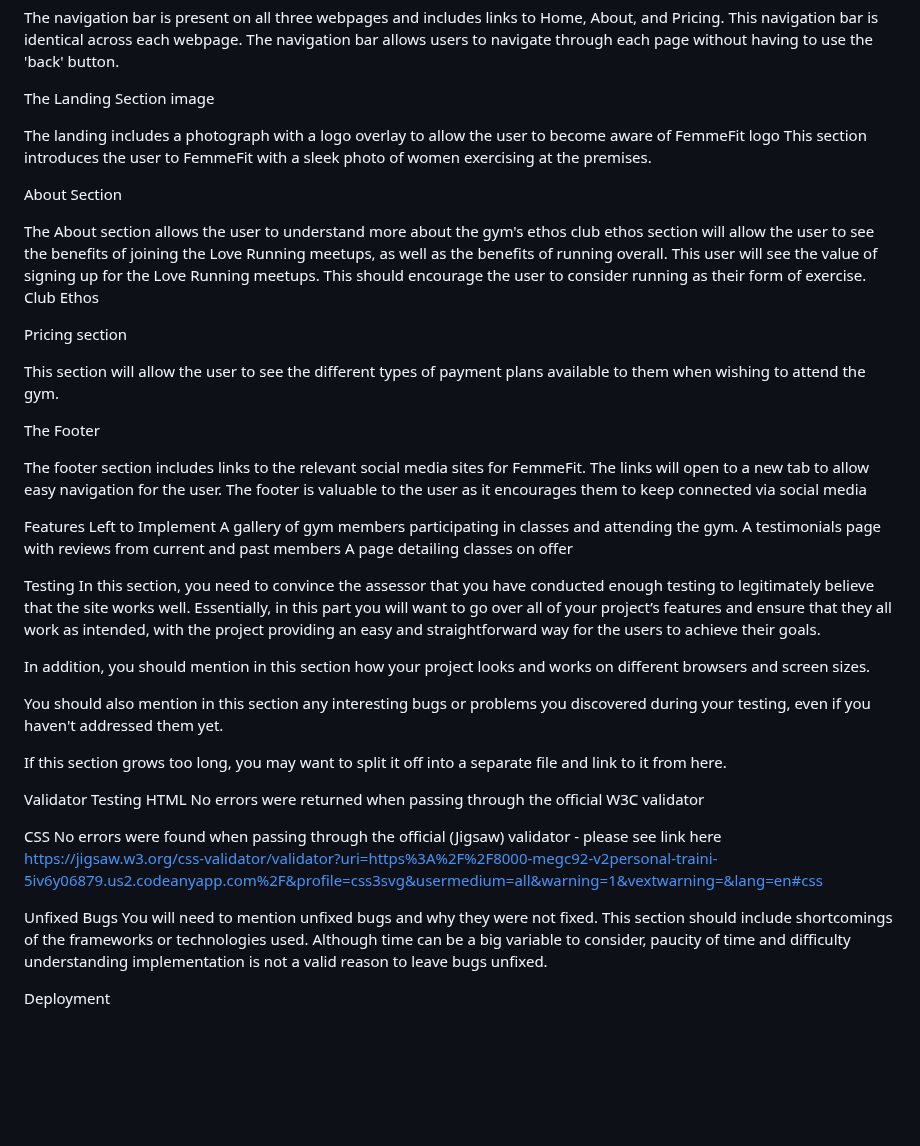
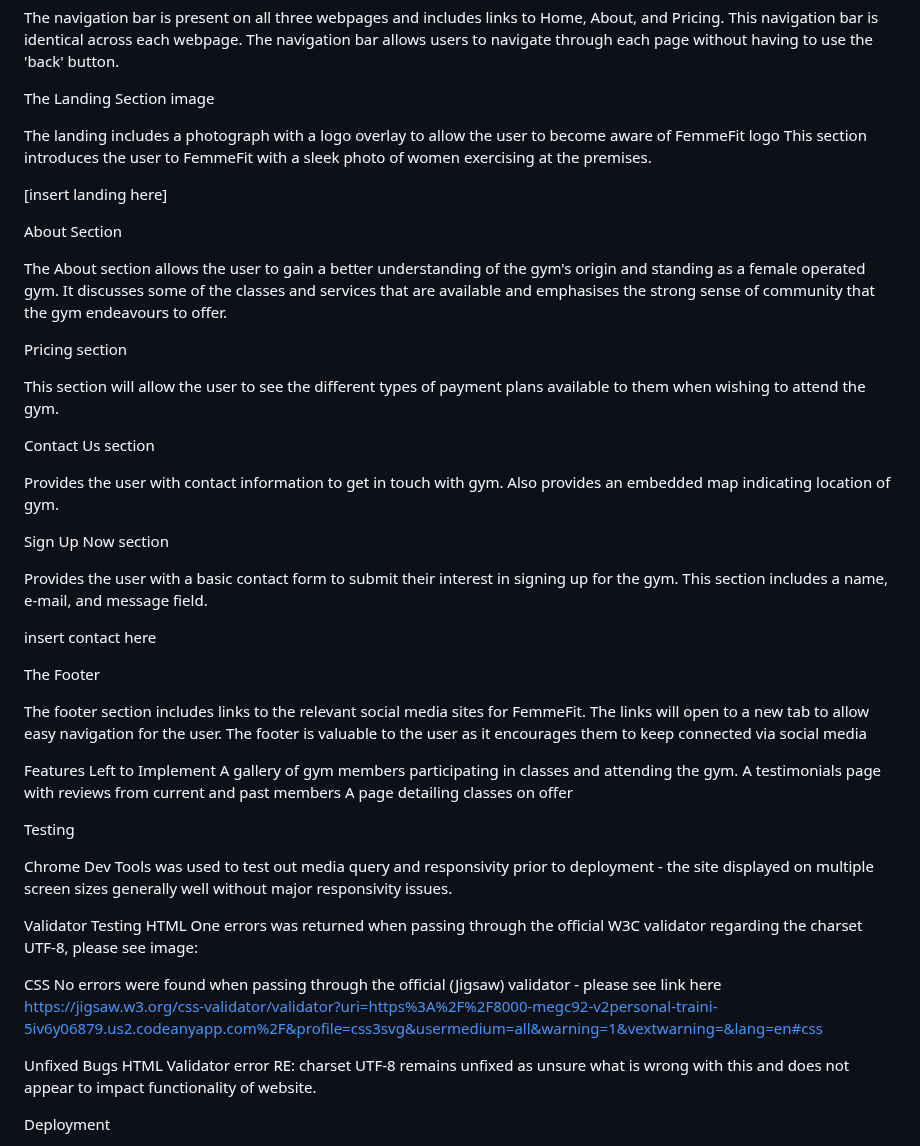
Before and after one commit to MegC92/v2personal-training, a Markdown page: README.md, the part around the change. GitHub-like rendering; blank space fills up the shorter version.

Commit message:
feat: updated readme

```diff
--- a/README.md
+++ b/README.md
@@ -16,15 +16,25 @@ The Landing Section image
 The landing includes a photograph with a logo overlay to allow the user to become aware of FemmeFit logo
 This section introduces the user to FemmeFit with a sleek photo of women exercising at the premises.
 
+[insert landing here]
+
 About Section
 
-The About section allows the user to understand more about the gym's ethos club ethos section will allow the user to see the benefits of joining the Love Running meetups, as well as the benefits of running overall.
-This user will see the value of signing up for the Love Running meetups. This should encourage the user to consider running as their form of exercise.
-Club Ethos
+The About section allows the user to gain a better understanding of the gym's origin and standing as a female operated gym. It discusses some of the classes and services that are available and emphasises the strong sense of community that the gym endeavours to offer.
 
 Pricing section
 
 This section will allow the user to see the different types of payment plans available to them when wishing to attend the gym.
+
+Contact Us section
+
+Provides the user with contact information to get in touch with gym. Also provides an embedded map indicating location of gym.
+
+Sign Up Now section
+
+Provides the user with a basic contact form to submit their interest in signing up for the gym. This section includes a name, e-mail, and message field.
+
+insert contact here
 
 The Footer
 
@@ -37,23 +47,18 @@ A testimonials page with reviews from current and past members
 A page detailing classes on offer
 
 Testing
-In this section, you need to convince the assessor that you have conducted enough testing to legitimately believe that the site works well. Essentially, in this part you will want to go over all of your project’s features and ensure that they all work as intended, with the project providing an easy and straightforward way for the users to achieve their goals.
 
-In addition, you should mention in this section how your project looks and works on different browsers and screen sizes.
-
-You should also mention in this section any interesting bugs or problems you discovered during your testing, even if you haven't addressed them yet.
-
-If this section grows too long, you may want to split it off into a separate file and link to it from here.
+Chrome Dev Tools was used to test out media query and responsivity prior to deployment - the site displayed on multiple screen sizes generally well without major responsivity issues.
 
 Validator Testing
 HTML
-No errors were returned when passing through the official W3C validator
+One errors was returned when passing through the official W3C validator regarding the charset UTF-8, please see image:
 
 CSS
 No errors were found when passing through the official (Jigsaw) validator - please see link here https://jigsaw.w3.org/css-validator/validator?uri=https%3A%2F%2F8000-megc92-v2personal-traini-5iv6y06879.us2.codeanyapp.com%2F&profile=css3svg&usermedium=all&warning=1&vextwarning=&lang=en#css
 
 Unfixed Bugs
-You will need to mention unfixed bugs and why they were not fixed. This section should include shortcomings of the frameworks or technologies used. Although time can be a big variable to consider, paucity of time and difficulty understanding implementation is not a valid reason to leave bugs unfixed.
+HTML Validator error RE: charset UTF-8 remains unfixed as unsure what is wrong with this and does not appear to impact functionality of website.
 
 Deployment
 
```
